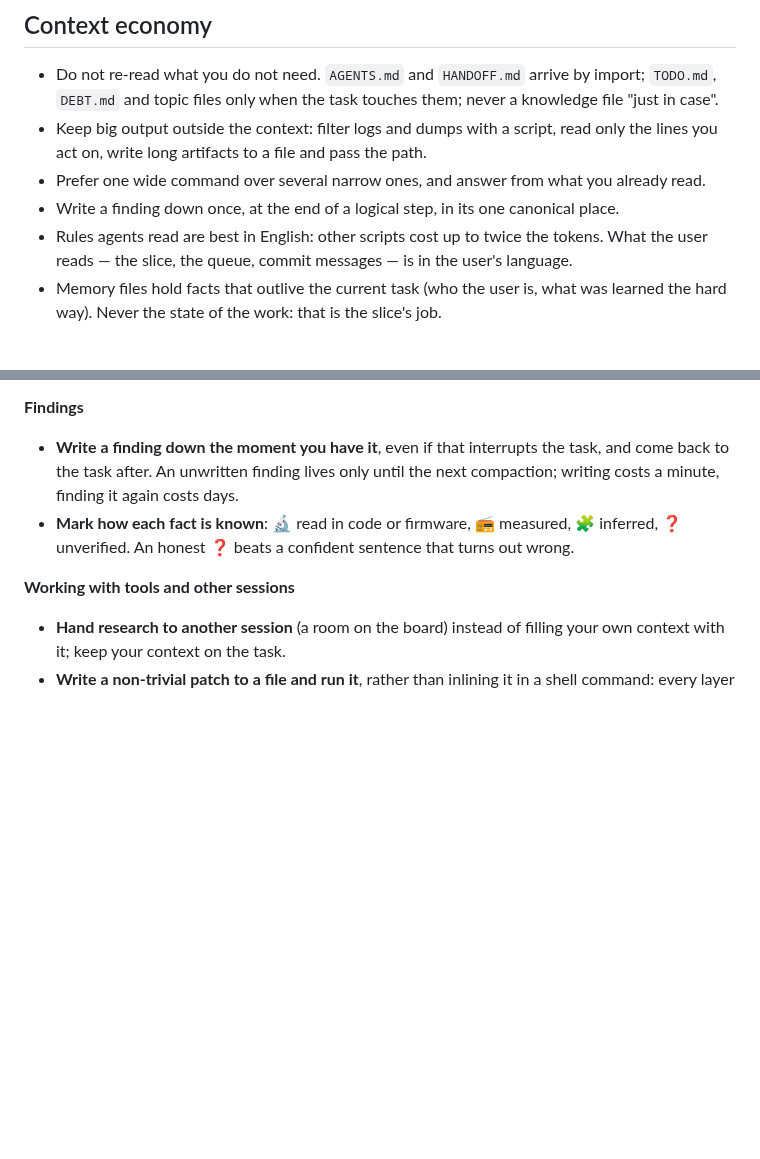
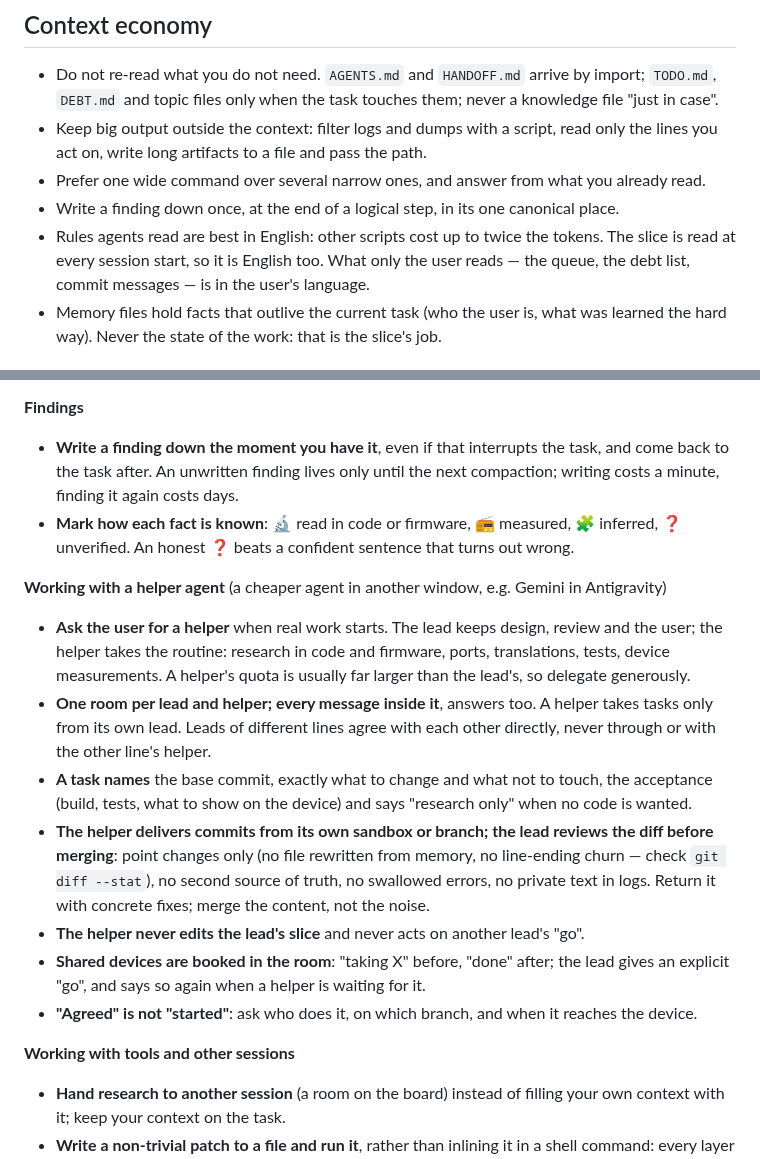
Before and after one commit to kostyamat/Antigravity-vs-Claude-Desktop_MCP-Skill, a Markdown page: skill/agent-workflow/SKILL.md, 2 parts joined by grey strips. GitHub-like rendering; blank space fills up the shorter version.

Commit message:
скіл agent-workflow: правила роботи з помічником (Антигравіті)
Що: новий блок «Working with a helper agent» — кожен Claude просить
помічника, кімната на пару, завдання лише від свого ведучого, ведучі
різних ліній домовляються напряму, формат завдання, рев'ю диффу перед
злиттям (точкові правки, без зміни закінчень рядків, без мовчазних
помилок і приватного тексту в логах), бронювання стенда, «погоджено» ≠
«в роботі». Перенесено правило про мову зрізу зі встановленої копії.
Чому: власник 09.11.2026 — «Хай кожен Клауде просить собі помічника»;
правила виведено з сьогоднішніх збоїв (P0 #2417, #2440, стенд 198).
Перевірено: встановлена копія ~/.claude/skills/agent-workflow збігається
з каноном, крім підставленого шляху пісочниці.

Co-Authored-By: Claude Opus 5.5 <noreply@anthropic.com>

```diff
--- a/skill/agent-workflow/SKILL.md
+++ b/skill/agent-workflow/SKILL.md
@@ -135,8 +135,9 @@ A rejected commit means fixing the message or the content — never bypassing a
   act on, write long artifacts to a file and pass the path.
 - Prefer one wide command over several narrow ones, and answer from what you already read.
 - Write a finding down once, at the end of a logical step, in its one canonical place.
-- Rules agents read are best in English: other scripts cost up to twice the tokens. What the user
-  reads — the slice, the queue, commit messages — is in the user's language.
+- Rules agents read are best in English: other scripts cost up to twice the tokens. The slice is
+  read at every session start, so it is English too. What only the user reads — the queue, the debt
+  list, commit messages — is in the user's language.
 - Memory files hold facts that outlive the current task (who the user is, what was learned the hard
   way). Never the state of the work: that is the slice's job.
 
@@ -200,6 +201,24 @@ like a rewrite.
 - **Mark how each fact is known**: 🔬 read in code or firmware, 📻 measured, 🧩 inferred, ❓ unverified.
   An honest ❓ beats a confident sentence that turns out wrong.
 
+**Working with a helper agent** (a cheaper agent in another window, e.g. Gemini in Antigravity)
+- **Ask the user for a helper** when real work starts. The lead keeps design, review and the user;
+  the helper takes the routine: research in code and firmware, ports, translations, tests, device
+  measurements. A helper's quota is usually far larger than the lead's, so delegate generously.
+- **One room per lead and helper; every message inside it**, answers too. A helper takes tasks only
+  from its own lead. Leads of different lines agree with each other directly, never through or with
+  the other line's helper.
+- **A task names** the base commit, exactly what to change and what not to touch, the acceptance
+  (build, tests, what to show on the device) and says "research only" when no code is wanted.
+- **The helper delivers commits from its own sandbox or branch; the lead reviews the diff before
+  merging**: point changes only (no file rewritten from memory, no line-ending churn — check
+  `git diff --stat`), no second source of truth, no swallowed errors, no private text in logs.
+  Return it with concrete fixes; merge the content, not the noise.
+- **The helper never edits the lead's slice** and never acts on another lead's "go".
+- **Shared devices are booked in the room**: "taking X" before, "done" after; the lead gives an
+  explicit "go", and says so again when a helper is waiting for it.
+- **"Agreed" is not "started"**: ask who does it, on which branch, and when it reaches the device.
+
 **Working with tools and other sessions**
 - **Hand research to another session** (a room on the board) instead of filling your own context
   with it; keep your context on the task.
```
